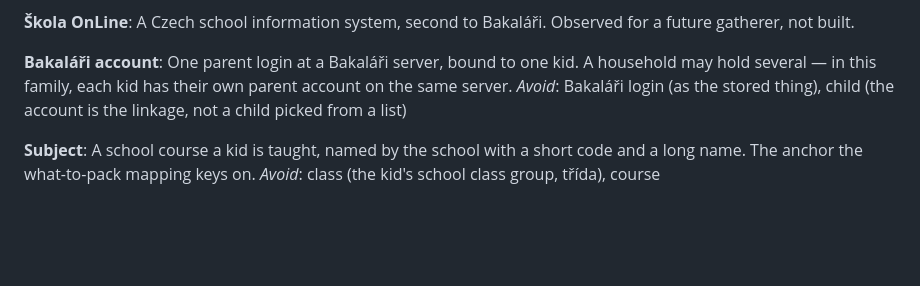
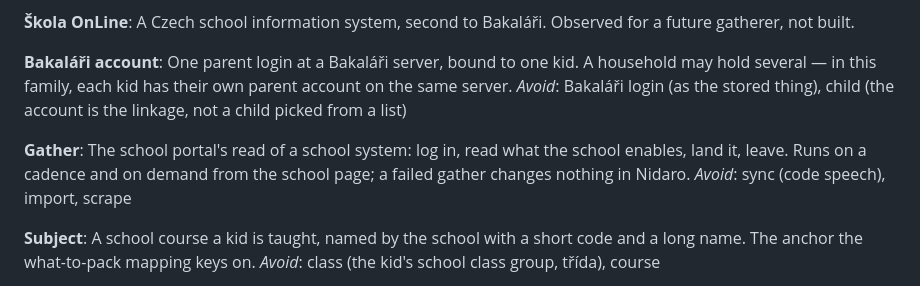
Before and after one commit to nidaro-project/nidaro, a Markdown page: CONTEXT.md, the part around the change. Rendered like a GitHub page; blank space fills up the shorter version.

Commit message:
docs: define Gather in the shared language

```diff
--- a/CONTEXT.md
+++ b/CONTEXT.md
@@ -67,6 +67,10 @@ A Czech school information system, second to Bakaláři. Observed for a future g
 One parent login at a Bakaláři server, bound to one kid. A household may hold several — in this family, each kid has their own parent account on the same server.
 _Avoid_: Bakaláři login (as the stored thing), child (the account is the linkage, not a child picked from a list)
 
+**Gather**:
+The school portal's read of a school system: log in, read what the school enables, land it, leave. Runs on a cadence and on demand from the school page; a failed gather changes nothing in Nidaro.
+_Avoid_: sync (code speech), import, scrape
+
 **Subject**:
 A school course a kid is taught, named by the school with a short code and a long name. The anchor the what-to-pack mapping keys on.
 _Avoid_: class (the kid's school class group, třída), course
```
